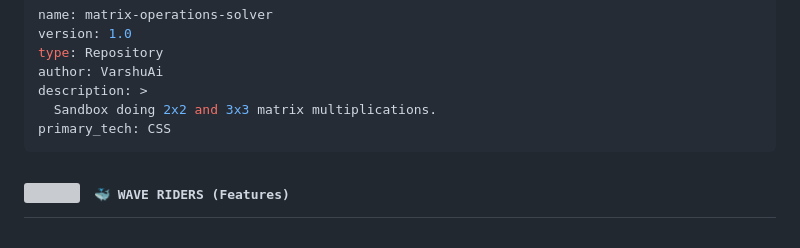
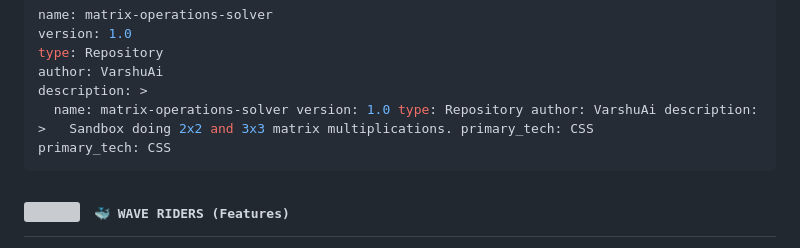
Before and after one commit to VarshuAi/matrix-operations-solver, a Markdown page: README.md, the part around the change. Drawn GitHub-style; grey boxes are pictures that could not be loaded.

````diff
--- a/README.md
+++ b/README.md
@@ -38,7 +38,7 @@ version: 1.0
 type: Repository
 author: VarshuAi
 description: >
-  Sandbox doing 2x2 and 3x3 matrix multiplications.
+  name: matrix-operations-solver version: 1.0 type: Repository author: VarshuAi description: >   Sandbox doing 2x2 and 3x3 matrix multiplications. primary_tech: CSS
 primary_tech: CSS
 ```
 
````
